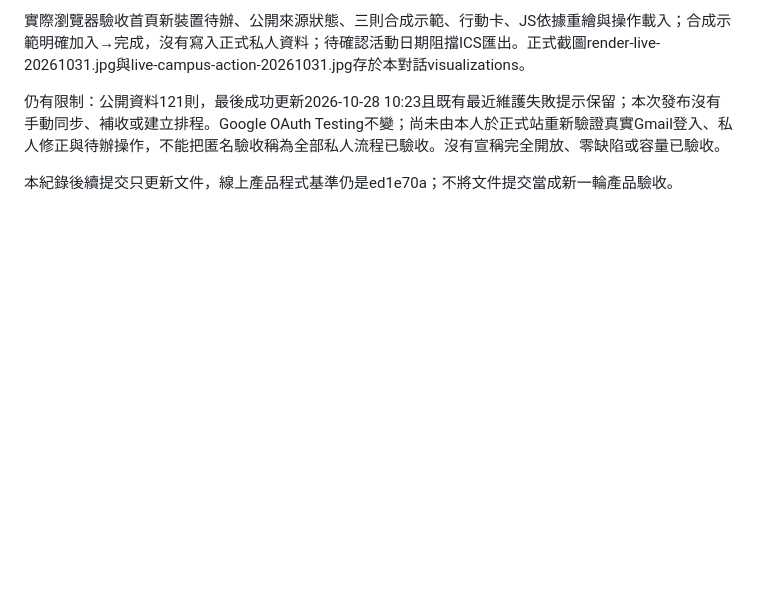
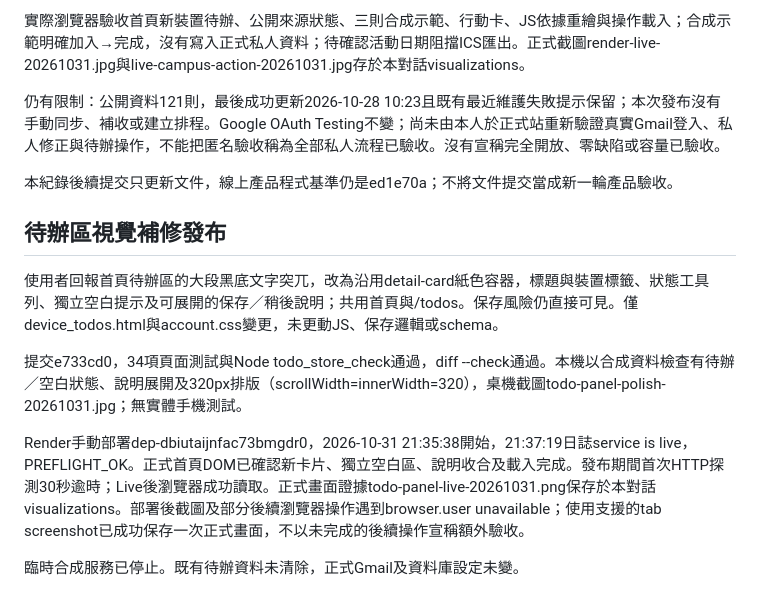
Before and after one commit to brocoli1024/Nkust-Mail-Assistant, a Markdown page: docs/release-2026-10-31.md, the part around the change. Rendered like a GitHub page; blank space fills up the shorter version.

Commit message:
docs: record verified todo panel visual release

```diff
--- a/docs/release-2026-10-31.md
+++ b/docs/release-2026-10-31.md
@@ -29,3 +29,14 @@ Neon holy-fire-59698760、production br-frosty-term-azcuok6j、PostgreSQL18、Fr
 仍有限制：公開資料121則，最後成功更新2026-10-28 10:23且既有最近維護失敗提示保留；本次發布沒有手動同步、補收或建立排程。Google OAuth Testing不變；尚未由本人於正式站重新驗證真實Gmail登入、私人修正與待辦操作，不能把匿名驗收稱為全部私人流程已驗收。沒有宣稱完全開放、零缺陷或容量已驗收。
 
 本紀錄後續提交只更新文件，線上產品程式基準仍是ed1e70a；不將文件提交當成新一輪產品驗收。
+
+
+## 待辦區視覺補修發布
+
+使用者回報首頁待辦區的大段黑底文字突兀，改為沿用detail-card紙色容器，標題與裝置標籤、狀態工具列、獨立空白提示及可展開的保存／稍後說明；共用首頁與/todos。保存風險仍直接可見。僅device_todos.html與account.css變更，未更動JS、保存邏輯或schema。
+
+提交e733cd0，34項頁面測試與Node todo_store_check通過，diff --check通過。本機以合成資料檢查有待辦／空白狀態、說明展開及320px排版（scrollWidth=innerWidth=320），桌機截圖todo-panel-polish-20261031.jpg；無實體手機測試。
+
+Render手動部署dep-dbiutaijnfac73bmgdr0，2026-10-31 21:35:38開始，21:37:19日誌service is live，PREFLIGHT_OK。正式首頁DOM已確認新卡片、獨立空白區、說明收合及載入完成。發布期間首次HTTP探測30秒逾時；Live後瀏覽器成功讀取。正式畫面證據todo-panel-live-20261031.png保存於本對話visualizations。部署後截圖及部分後續瀏覽器操作遇到browser.user unavailable；使用支援的tab screenshot已成功保存一次正式畫面，不以未完成的後續操作宣稱額外驗收。
+
+臨時合成服務已停止。既有待辦資料未清除，正式Gmail及資料庫設定未變。
```
